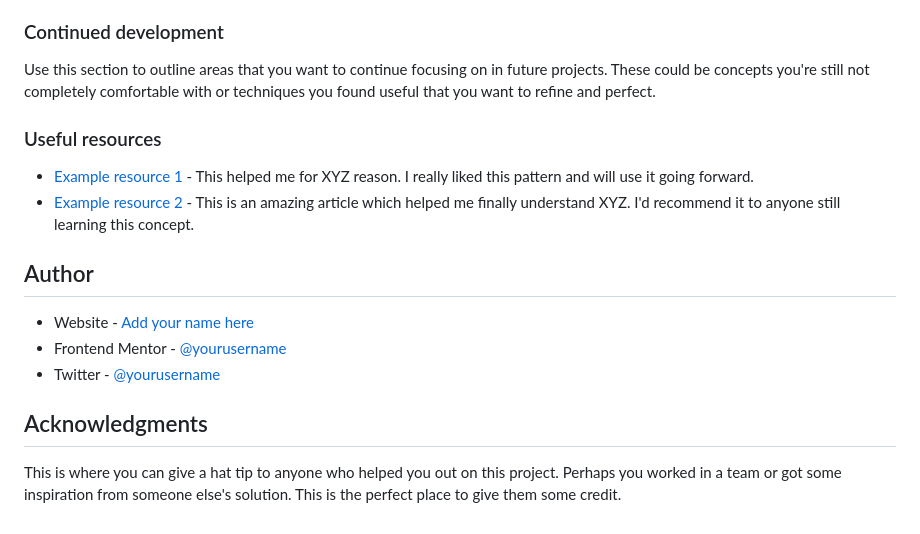
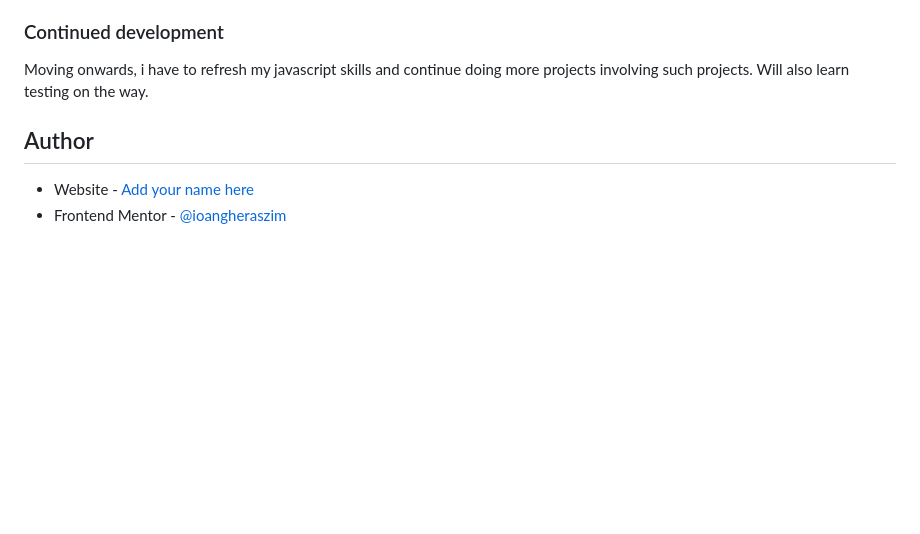
Before and after one commit to ioangheraszim/base-apparel, a Markdown page: README.md, the part around one of its changes. Rendered like a GitHub page; blank space fills up the shorter version.

```diff
--- a/README.md
+++ b/README.md
@@ -57,19 +50,9 @@ Then crop/optimize/edit your image however you like, add it to your project, and
 
 ### Continued development
 
-Use this section to outline areas that you want to continue focusing on in future projects. These could be concepts you're still not completely comfortable with or techniques you found useful that you want to refine and perfect.
-
-### Useful resources
-
-- [Example resource 1](https://www.example.com) - This helped me for XYZ reason. I really liked this pattern and will use it going forward.
-- [Example resource 2](https://www.example.com) - This is an amazing article which helped me finally understand XYZ. I'd recommend it to anyone still learning this concept.
+Moving onwards, i have to refresh my javascript skills and continue doing more projects involving such projects. Will also learn testing on the way.
 
 ## Author
 
 - Website - [Add your name here](https://www.your-site.com)
-- Frontend Mentor - [@yourusername](https://www.frontendmentor.io/profile/yourusername)
-- Twitter - [@yourusername](https://www.twitter.com/yourusername)
-
-## Acknowledgments
-
-This is where you can give a hat tip to anyone who helped you out on this project. Perhaps you worked in a team or got some inspiration from someone else's solution. This is the perfect place to give them some credit.
+- Frontend Mentor - [@ioangheraszim](https://www.frontendmentor.io/profile/ioangheraszim)
```
Also changed, not shown: other parts of README.md (+6 -13 lines), README-template.md (deleted, +0 -114 lines), style-guide.md (deleted, +0 -39 lines), screenshots/desktop.png (added), screenshots/mobile.png (added), 1 other file.
